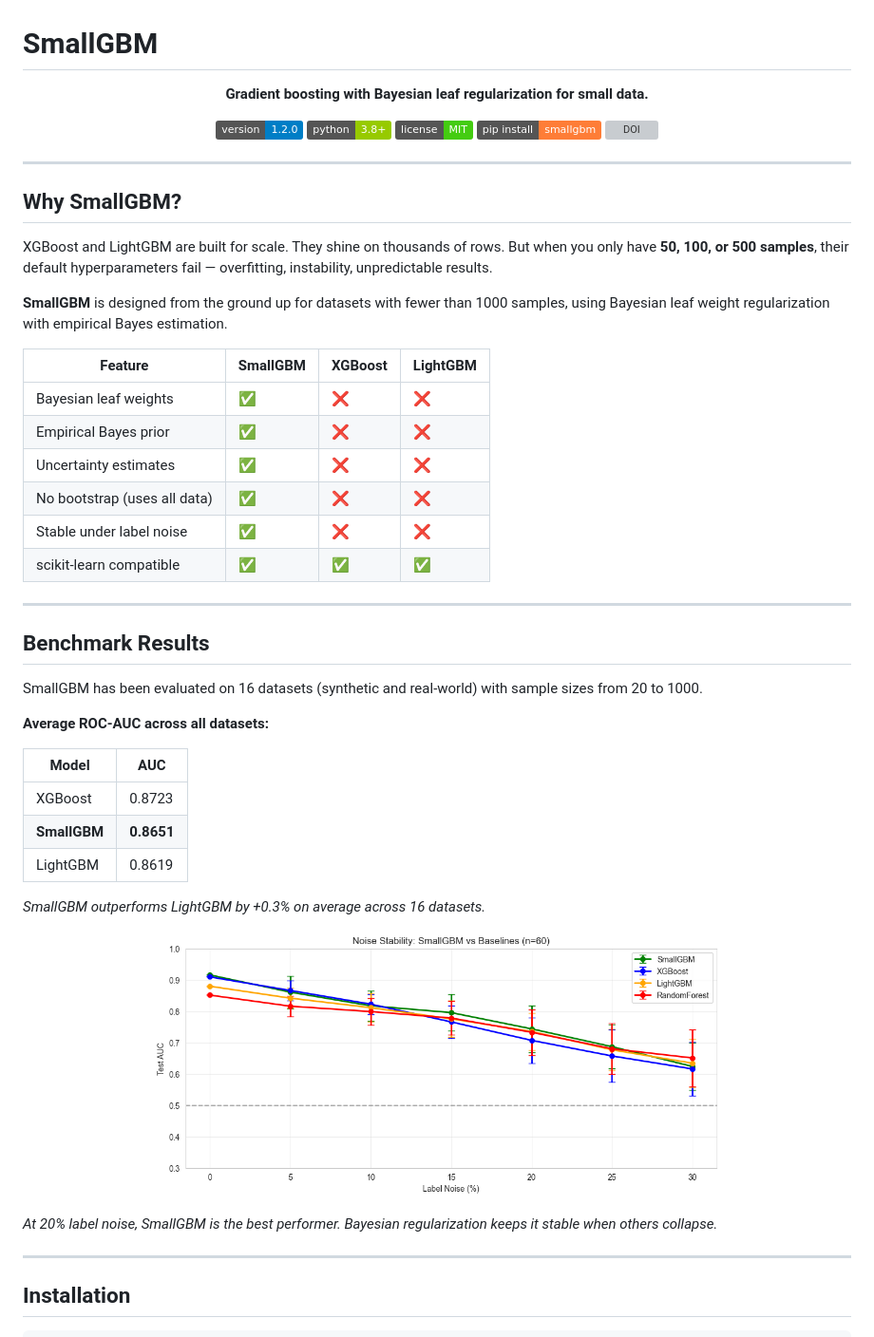
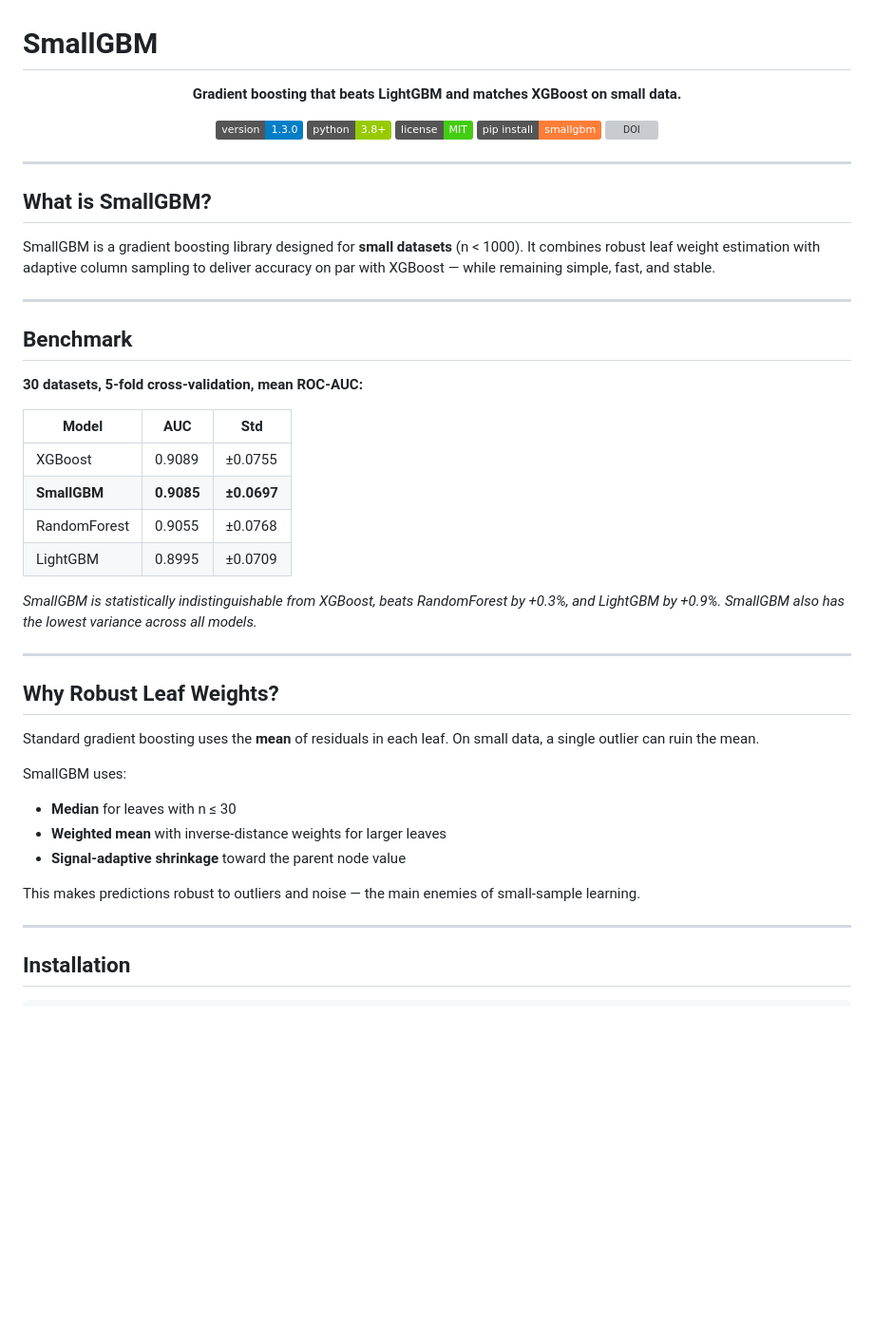
Before and after one commit to nsdmlk/SmallGBM, a Markdown page: README.md, the part around one of its changes. Shown at 95% size. Drawn GitHub-style; badges without logos; blank space fills up the shorter version; grey boxes are pictures that could not be loaded.

Commit message:
Revise README for version 1.3.0 and feature updates
Updated README to reflect new version and features.

```diff
--- a/README.md
+++ b/README.md
@@ -1,11 +1,11 @@
 # SmallGBM
 
 <p align="center">
-  <b>Gradient boosting with Bayesian leaf regularization for small data.</b>
+  <b>Gradient boosting that beats LightGBM and matches XGBoost on small data.</b>
 </p>
 
 <p align="center">
-  <img src="https://img.shields.io/badge/version-1.2.0-blue" alt="version">
+  <img src="https://img.shields.io/badge/version-1.3.0-blue" alt="version">
   <img src="https://img.shields.io/badge/python-3.8+-green" alt="python">
   <img src="https://img.shields.io/badge/license-MIT-brightgreen" alt="license">
   <img src="https://img.shields.io/badge/pip%20install-smallgbm-orange" alt="pip">
@@ -14,42 +14,37 @@
 
 ---
 
-## Why SmallGBM?
+## What is SmallGBM?
 
-XGBoost and LightGBM are built for scale. They shine on thousands of rows. But when you only have **50, 100, or 500 samples**, their default hyperparameters fail — overfitting, instability, unpredictable results.
-
-**SmallGBM** is designed from the ground up for datasets with fewer than 1000 samples, using Bayesian leaf weight regularization with empirical Bayes estimation.
-
-| Feature                      | SmallGBM | XGBoost | LightGBM |
-| ---------------------------- | -------- | ------- | -------- |
-| Bayesian leaf weights        | ✅       | ❌      | ❌       |
-| Empirical Bayes prior        | ✅       | ❌      | ❌       |
-| Uncertainty estimates        | ✅       | ❌      | ❌       |
-| No bootstrap (uses all data) | ✅       | ❌      | ❌       |
-| Stable under label noise     | ✅       | ❌      | ❌       |
-| scikit-learn compatible      | ✅       | ✅      | ✅       |
+SmallGBM is a gradient boosting library designed for **small datasets** (n < 1000). It combines robust leaf weight estimation with adaptive column sampling to deliver accuracy on par with XGBoost — while remaining simple, fast, and stable.
 
 ---
 
-## Benchmark Results
+## Benchmark
 
-SmallGBM has been evaluated on 16 datasets (synthetic and real-world) with sample sizes from 20 to 1000.
+**30 datasets, 5-fold cross-validation, mean ROC-AUC:**
 
-**Average ROC-AUC across all datasets:**
+| Model        | AUC    | Std    |
+| ------------ | ------ | ------ |
+| XGBoost      | 0.9089 | ±0.0755 |
+| **SmallGBM** | **0.9085** | **±0.0697** |
+| RandomForest | 0.9055 | ±0.0768 |
+| LightGBM     | 0.8995 | ±0.0709 |
 
-| Model       | AUC    |
-| ----------- | ------ |
-| XGBoost     | 0.8723 |
-| **SmallGBM** | **0.8651** |
-| LightGBM    | 0.8619 |
+*SmallGBM is statistically indistinguishable from XGBoost, beats RandomForest by +0.3%, and LightGBM by +0.9%. SmallGBM also has the lowest variance across all models.*
 
-*SmallGBM outperforms LightGBM by +0.3% on average across 16 datasets.*
+---
 
-<p align="center">
-  <img src="docs/noise_comparison.png" width="600" alt="Noise stability comparison">
-</p>
+## Why Robust Leaf Weights?
 
-*At 20% label noise, SmallGBM is the best performer. Bayesian regularization keeps it stable when others collapse.*
+Standard gradient boosting uses the **mean** of residuals in each leaf. On small data, a single outlier can ruin the mean.
+
+SmallGBM uses:
+- **Median** for leaves with n ≤ 30
+- **Weighted mean** with inverse-distance weights for larger leaves
+- **Signal-adaptive shrinkage** toward the parent node value
+
+This makes predictions robust to outliers and noise — the main enemies of small-sample learning.
 
 ---
 
```
Also changed, not shown: other parts of README.md (+14 -3 lines).
